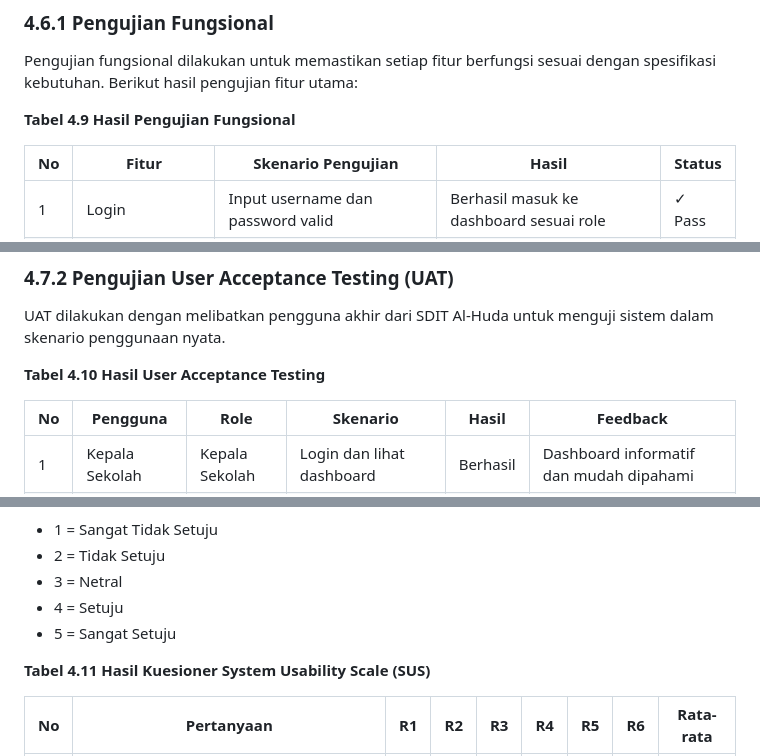
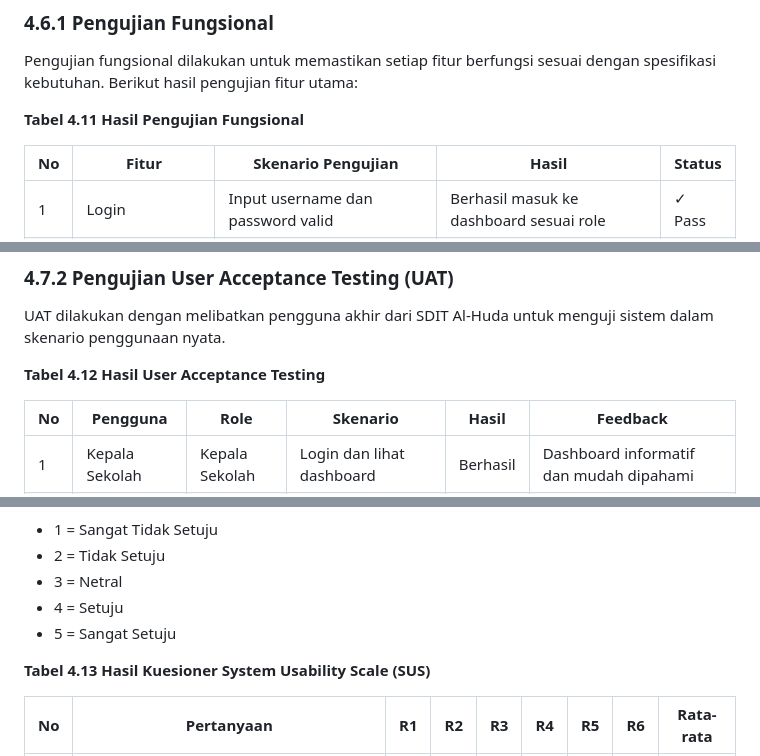
Before and after one commit to roqianjas/joki-proyek-si, a Markdown page: 03_laporan/BAB_IV_HASIL_DAN_PEMBAHASAN.md, 3 parts joined by grey strips. Rendered like a GitHub page.

```diff
--- a/03_laporan/BAB_IV_HASIL_DAN_PEMBAHASAN.md
+++ b/03_laporan/BAB_IV_HASIL_DAN_PEMBAHASAN.md
@@ -1271,7 +1271,7 @@ Pengujian sistem dilakukan secara menyeluruh untuk memastikan sistem berfungsi d
 
 Pengujian fungsional dilakukan untuk memastikan setiap fitur berfungsi sesuai dengan spesifikasi kebutuhan. Berikut hasil pengujian fitur utama:
 
-**Tabel 4.9 Hasil Pengujian Fungsional**
+**Tabel 4.11 Hasil Pengujian Fungsional**
 
 | No | Fitur | Skenario Pengujian | Hasil | Status |
 |----|-------|-------------------|-------|--------|
@@ -1294,7 +1294,7 @@ Pengujian fungsional dilakukan untuk memastikan setiap fitur berfungsi sesuai de
 
 UAT dilakukan dengan melibatkan pengguna akhir dari SDIT Al-Huda untuk menguji sistem dalam skenario penggunaan nyata.
 
-**Tabel 4.10 Hasil User Acceptance Testing**
+**Tabel 4.12 Hasil User Acceptance Testing**
 
 | No | Pengguna | Role | Skenario | Hasil | Feedback |
 |----|----------|------|----------|-------|----------|
@@ -1325,7 +1325,7 @@ System Usability Scale (SUS) terdiri dari 10 pertanyaan dengan skala Likert 1-5,
 - 4 = Setuju
 - 5 = Sangat Setuju
 
-**Tabel 4.11 Hasil Kuesioner System Usability Scale (SUS)**
+**Tabel 4.13 Hasil Kuesioner System Usability Scale (SUS)**
 
 | No | Pertanyaan | R1 | R2 | R3 | R4 | R5 | R6 | Rata-rata |
 |----|------------|----|----|----|----|----|----|-----------|
```
Also changed, not shown: other parts of 03_laporan/BAB_IV_HASIL_DAN_PEMBAHASAN.md (+4 -4 lines).
